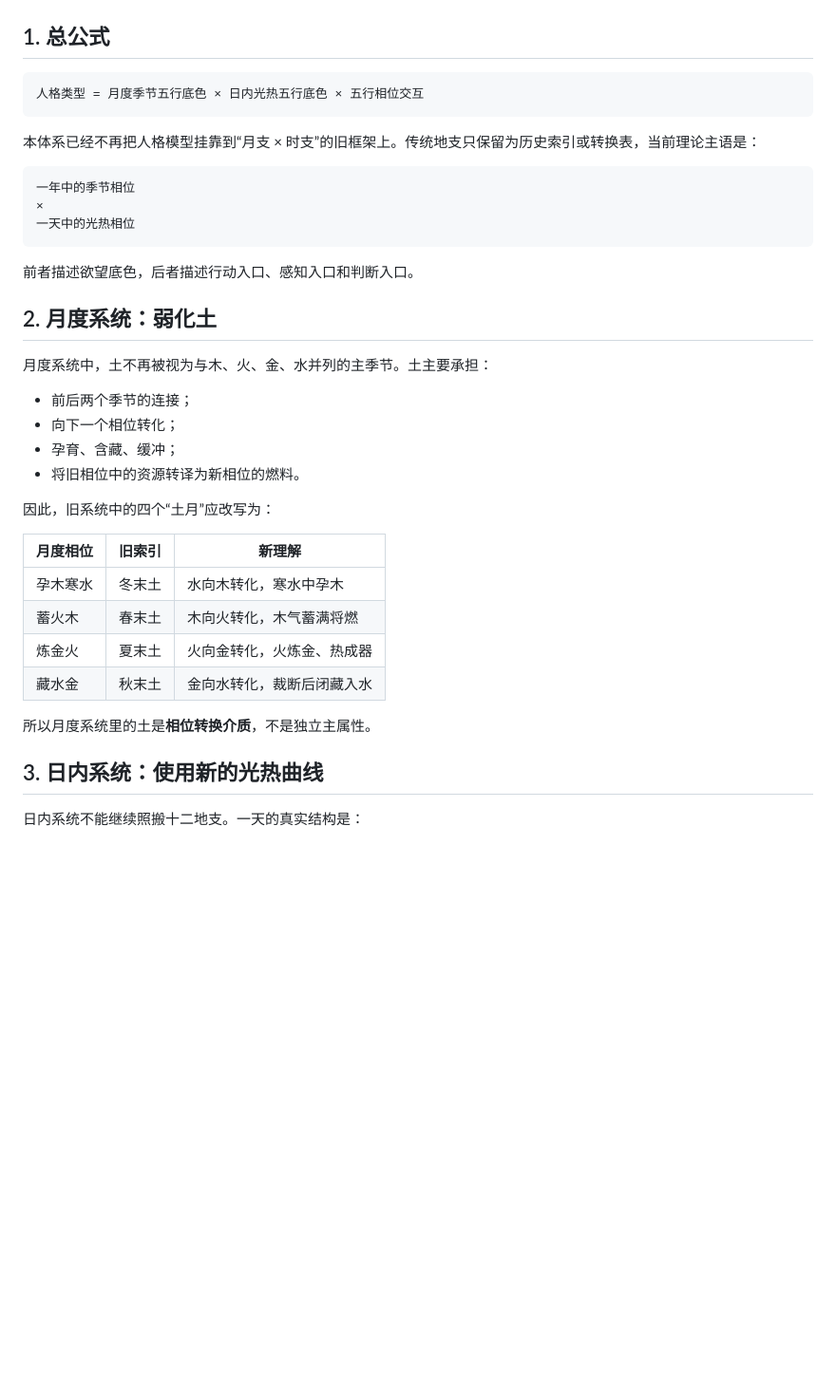
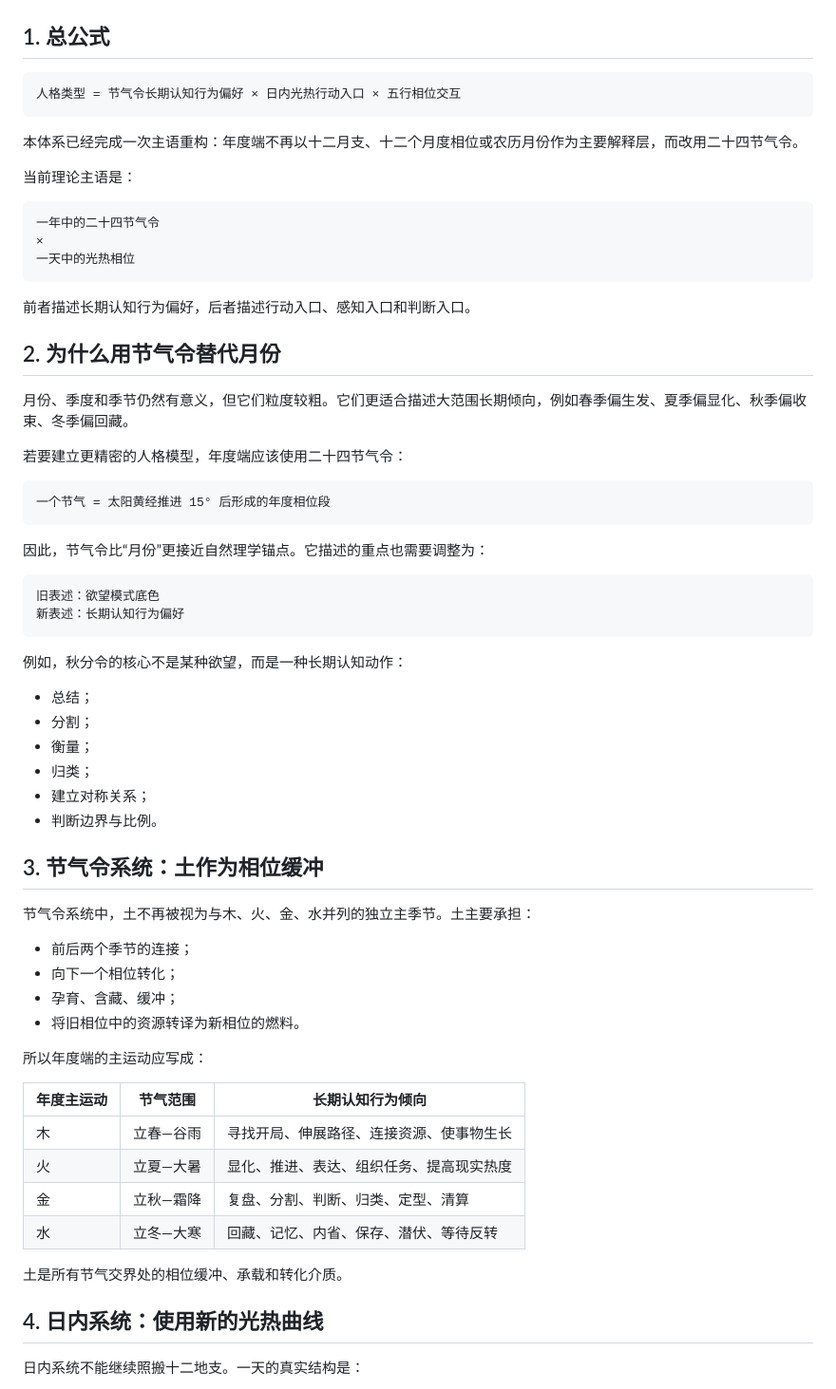
Before and after one commit to EateralSpirial/modern-numerology, a Markdown page: docs/theory/五行性格相位模型.md, the part around one of its changes. Shown at 95% size. Drawn GitHub-style; blank space fills up the shorter version.

Commit message:
Rewrite theory around solar-term cognition axis

````diff
--- a/docs/theory/五行性格相位模型.md
+++ b/docs/theory/五行性格相位模型.md
@@ -3,40 +3,68 @@
 ## 1. 总公式
 
 ```text
-人格类型 = 月度季节五行底色 × 日内光热五行底色 × 五行相位交互
+人格类型 = 节气令长期认知行为偏好 × 日内光热行动入口 × 五行相位交互
 ```
 
-本体系已经不再把人格模型挂靠到“月支 × 时支”的旧框架上。传统地支只保留为历史索引或转换表，当前理论主语是：
+本体系已经完成一次主语重构：年度端不再以十二月支、十二个月度相位或农历月份作为主要解释层，而改用二十四节气令。
+
+当前理论主语是：
 
 ```text
-一年中的季节相位
+一年中的二十四节气令
 ×
 一天中的光热相位
 ```
 
-前者描述欲望底色，后者描述行动入口、感知入口和判断入口。
+前者描述长期认知行为偏好，后者描述行动入口、感知入口和判断入口。
 
-## 2. 月度系统：弱化土
+## 2. 为什么用节气令替代月份
 
-月度系统中，土不再被视为与木、火、金、水并列的主季节。土主要承担：
+月份、季度和季节仍然有意义，但它们粒度较粗。它们更适合描述大范围长期倾向，例如春季偏生发、夏季偏显化、秋季偏收束、冬季偏回藏。
+
+若要建立更精密的人格模型，年度端应该使用二十四节气令：
+
+```text
+一个节气 = 太阳黄经推进 15° 后形成的年度相位段
+```
+
+因此，节气令比“月份”更接近自然理学锚点。它描述的重点也需要调整为：
+
+```text
+旧表述：欲望模式底色
+新表述：长期认知行为偏好
+```
+
+例如，秋分令的核心不是某种欲望，而是一种长期认知动作：
+
+- 总结；
+- 分割；
+- 衡量；
+- 归类；
+- 建立对称关系；
+- 判断边界与比例。
+
+## 3. 节气令系统：土作为相位缓冲
+
+节气令系统中，土不再被视为与木、火、金、水并列的独立主季节。土主要承担：
 
 - 前后两个季节的连接；
 - 向下一个相位转化；
 - 孕育、含藏、缓冲；
 - 将旧相位中的资源转译为新相位的燃料。
 
-因此，旧系统中的四个“土月”应改写为：
+所以年度端的主运动应写成：
 
-| 月度相位 | 旧索引 | 新理解 |
+| 年度主运动 | 节气范围 | 长期认知行为倾向 |
 |---|---|---|
-| 孕木寒水 | 冬末土 | 水向木转化，寒水中孕木 |
-| 蓄火木 | 春末土 | 木向火转化，木气蓄满将燃 |
-| 炼金火 | 夏末土 | 火向金转化，火炼金、热成器 |
-| 藏水金 | 秋末土 | 金向水转化，裁断后闭藏入水 |
+| 木 | 立春—谷雨 | 寻找开局、伸展路径、连接资源、使事物生长 |
+| 火 | 立夏—大暑 | 显化、推进、表达、组织任务、提高现实热度 |
+| 金 | 立秋—霜降 | 复盘、分割、判断、归类、定型、清算 |
+| 水 | 立冬—大寒 | 回藏、记忆、内省、保存、潜伏、等待反转 |
 
-所以月度系统里的土是**相位转换介质**，不是独立主属性。
+土是所有节气交界处的相位缓冲、承载和转化介质。
 
-## 3. 日内系统：使用新的光热曲线
+## 4. 日内系统：使用新的光热曲线
 
 日内系统不能继续照搬十二地支。一天的真实结构是：
 
````
Also changed, not shown: other parts of docs/theory/五行性格相位模型.md (+11 -14 lines).
